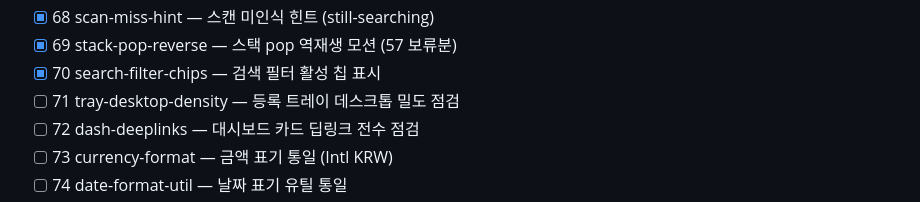
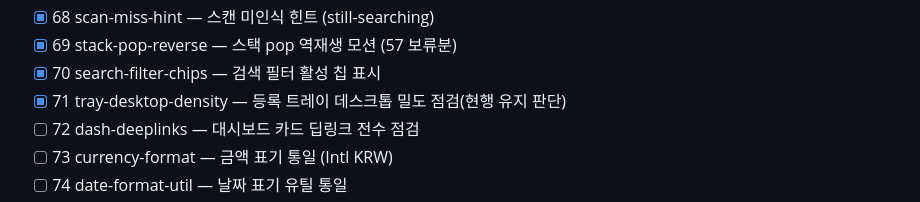
Before and after one commit to bgec-maker/library-system, a Markdown page: todo/00-INDEX.md, the part around the change. Rendered like a GitHub page.

Commit message:
todo/71: tray-desktop-density — 실측 후 현행 유지 판단 기록
데스크톱 창 실측: 큰 번호 clamp 상한·컴팩트 행 밀도 모두 목적(원거리 가독·연필 대조)에
비례 적절 — 스펙의 중단 조항 발동, 코드 무변경. 근거 캡처와 판단을 스펙에 남김
(변경 없는 결론도 기록한다 — 다음 점검자가 같은 의심을 반복하지 않게).

```diff
--- a/todo/00-INDEX.md
+++ b/todo/00-INDEX.md
@@ -74,7 +74,7 @@
 - [x] 68 scan-miss-hint — 스캔 미인식 힌트 (still-searching)
 - [x] 69 stack-pop-reverse — 스택 pop 역재생 모션 (57 보류분)
 - [x] 70 search-filter-chips — 검색 필터 활성 칩 표시
-- [ ] 71 tray-desktop-density — 등록 트레이 데스크톱 밀도 점검
+- [x] 71 tray-desktop-density — 등록 트레이 데스크톱 밀도 점검(현행 유지 판단)
 - [ ] 72 dash-deeplinks — 대시보드 카드 딥링크 전수 점검
 - [ ] 73 currency-format — 금액 표기 통일 (Intl KRW)
 - [ ] 74 date-format-util — 날짜 표기 유틸 통일
```
Also changed, not shown: todo/71-tray-desktop-density.md (deleted, +0 -9 lines), todo/done/71-tray-desktop-density.md (added, +18 -0 lines).
